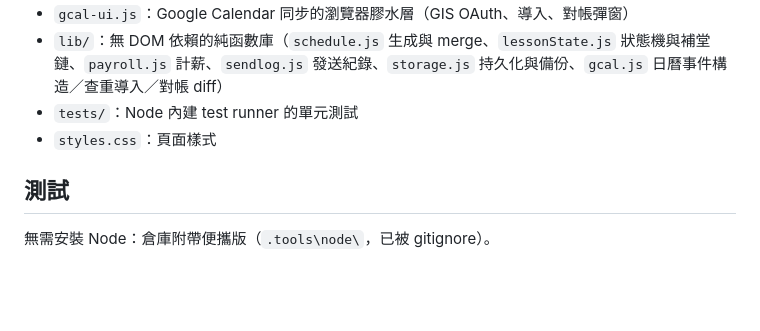
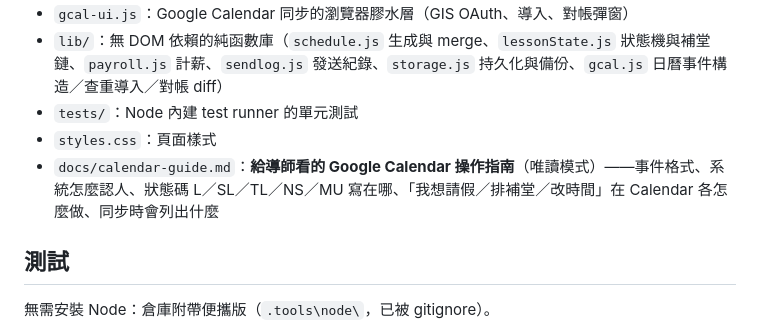
Before and after one commit to YukiSung1996/Guitaristic_Academy_System, a Markdown page: README.md, the part around the change. Rendered like a GitHub page; blank space fills up the shorter version.

```diff
--- a/README.md
+++ b/README.md
@@ -95,6 +95,7 @@
 - `lib/`：無 DOM 依賴的純函數庫（`schedule.js` 生成與 merge、`lessonState.js` 狀態機與補堂鏈、`payroll.js` 計薪、`sendlog.js` 發送紀錄、`storage.js` 持久化與備份、`gcal.js` 日曆事件構造／查重導入／對帳 diff）
 - `tests/`：Node 內建 test runner 的單元測試
 - `styles.css`：頁面樣式
+- `docs/calendar-guide.md`：**給導師看的 Google Calendar 操作指南**（唯讀模式）——事件格式、系統怎麼認人、狀態碼 L／SL／TL／NS／MU 寫在哪、「我想請假／排補堂／改時間」在 Calendar 各怎麼做、同步時會列出什麼
 
 ## 測試
 
```
Also changed, not shown: docs/calendar-guide.md (added, +93 -0 lines).
